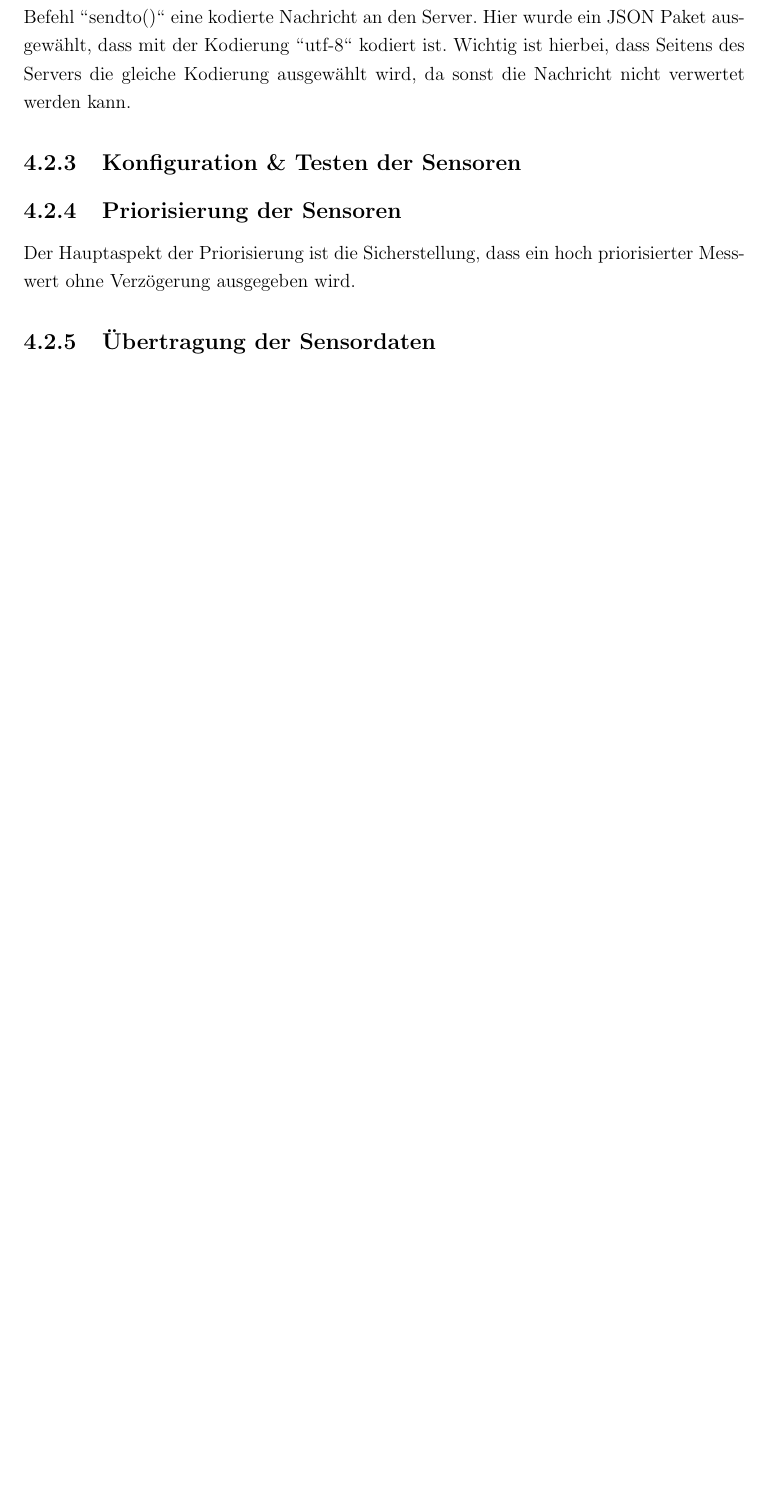
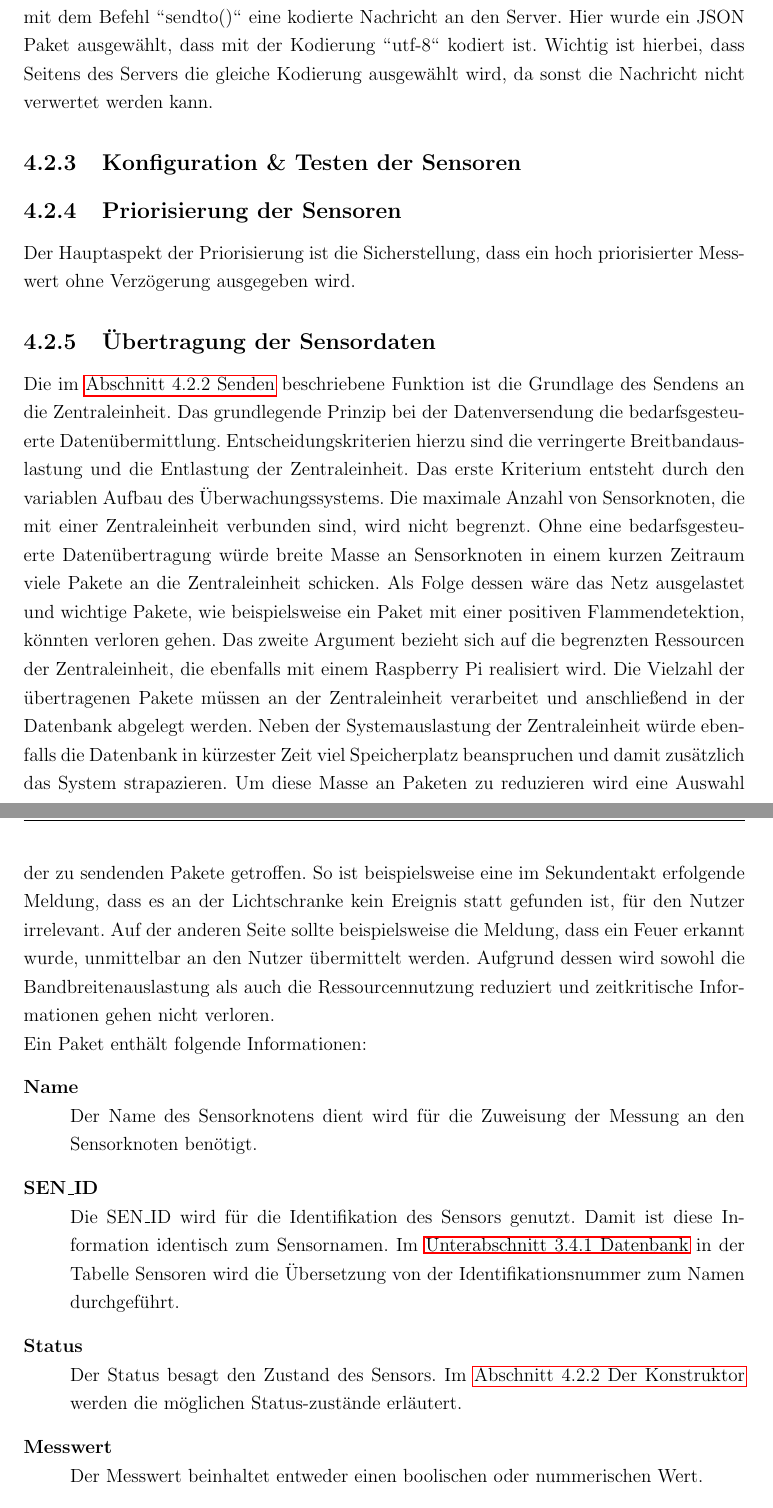
Before and after one commit to Harm86/Studienarbeit, a LaTeX document (Projektarbeit.tex, which reads Kapitel/4/Kapitel4.tex): part of page 44 of 57 before the commit and two parts of pages 44 and 45 of 58 after it, the two joined at a grey line, cut so that both start at the same text, the shorter picture padded with empty space. Compiled offline with pdfLaTeX; an older LaTeX class or package is replaced by its successor.

Commit message:
Schnittstelle: Sensor

```diff
--- a/Kapitel/4/Kapitel4.tex
+++ b/Kapitel/4/Kapitel4.tex
@@ -232,9 +232,21 @@ Der Hauptaspekt der Priorisierung ist die Sicherstellung, dass ein hoch priorisi
 %TODO: Erweiterbarkeit
 %TODO: Unsere Priorisierung erklären
 %TODO: Übergang zur Übertragung!
-\subsection{Übertragung der Sensordaten}
+\subsection{Übertragung der Sensordaten}\label{Sensorknoten:JSON}
 %TODO: Abstimmen mit jan - gleiche Struktur
-
+Die im \fullref{Sensorknoten:Senden} beschriebene Funktion ist die Grundlage des Sendens an die Zentraleinheit. Das grundlegende Prinzip bei der Datenversendung die bedarfsgesteuerte Datenübermittlung. Entscheidungskriterien hierzu sind die verringerte Breitbandauslastung und die Entlastung der Zentraleinheit. Das erste Kriterium entsteht durch den variablen Aufbau des Überwachungssystems. Die maximale Anzahl von Sensorknoten, die mit einer Zentraleinheit verbunden sind, wird nicht begrenzt. Ohne eine bedarfsgesteuerte Datenübertragung würde breite Masse an Sensorknoten in einem kurzen Zeitraum viele Pakete an die Zentraleinheit schicken. Als Folge dessen wäre das Netz ausgelastet und wichtige Pakete, wie beispielsweise ein Paket mit einer positiven Flammendetektion, könnten verloren gehen. Das zweite Argument bezieht sich auf die begrenzten Ressourcen der Zentraleinheit, die ebenfalls mit einem Raspberry Pi realisiert wird. Die Vielzahl der übertragenen Pakete müssen an der Zentraleinheit verarbeitet und anschließend in der Datenbank abgelegt werden. Neben der Systemauslastung der Zentraleinheit würde ebenfalls die Datenbank in kürzester Zeit viel Speicherplatz beanspruchen und damit zusätzlich das System strapazieren. Um diese Masse an Paketen zu reduzieren wird eine Auswahl der zu sendenden Pakete getroffen. So ist beispielsweise eine im Sekundentakt erfolgende Meldung, dass es an der Lichtschranke kein Ereignis statt gefunden ist, für den Nutzer irrelevant. Auf der anderen Seite sollte beispielsweise die Meldung, dass ein Feuer erkannt wurde, unmittelbar an den Nutzer übermittelt werden. Aufgrund dessen wird sowohl die Bandbreitenauslastung als auch die Ressourcennutzung reduziert und zeitkritische Informationen gehen nicht verloren.\\
+Ein Paket enthält folgende Informationen:
+\begin{description}
+	\item[Name] \hfill \\
+		Der Name des Sensorknotens dient wird für die Zuweisung der Messung an den Sensorknoten benötigt.
+	\item[SEN\_ID] \hfill \\
+		Die SEN\_ID wird für die Identifikation des Sensors genutzt. Damit ist diese Information identisch zum Sensornamen. Im \fullref{sub:Datenbank} in der Tabelle Sensoren wird die Übersetzung von der Identifikationsnummer zum Namen durchgeführt.
+	\item[Status] \hfill \\
+		Der Status besagt den Zustand des Sensors. Im \fullref{Methode:Konstruktor} werden die möglichen Status-zustände erläutert.
+	\item[Messwert] \hfill \\
+		Der Messwert beinhaltet entweder einen boolischen oder nummerischen Wert.
+\end{description}
+Bevor die Daten gesendet werden, müssen diese in ein \ac{JSON} Objekt gepackt werden. Vorteil des \ac{JSON} Formats ist der arrayähnliche Aufbau und die Möglichkeit Daten wie Objekte abzurufen. Beispielsweise kann ein Datum eines \ac{JSON} Objekts kann mittels "'Objekt.datum"' gelesen werden. Vor der Übertragung muss die Information mit Hilfe des Befehls "'json.dump(daten)"' beladen werden. Damit wird die geladene Information als ein \ac{JSON} Objekt behandelt und kann seitens der Zentraleinheit weiterverarbeitet werden.
 %Jan
 \section{Zentraleinheit}%Allgemein Vorinstallation!%verweis auf Planung Zentraleinheit
 Damit die Zentraleinheit die Anforderungen, welche im \fullref{Planung} festgelegt wurden erfüllt, wurde folgende Software auf der Zentraleinheit vorinstalliert:
```
Also changed, not shown: Kapitel/4/Kapitel4.tex (4 more changed lines).
